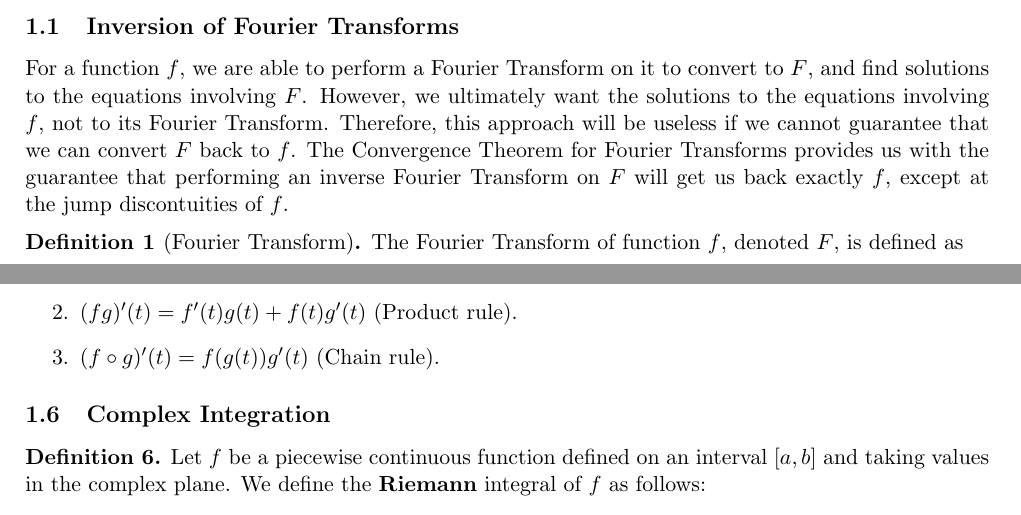
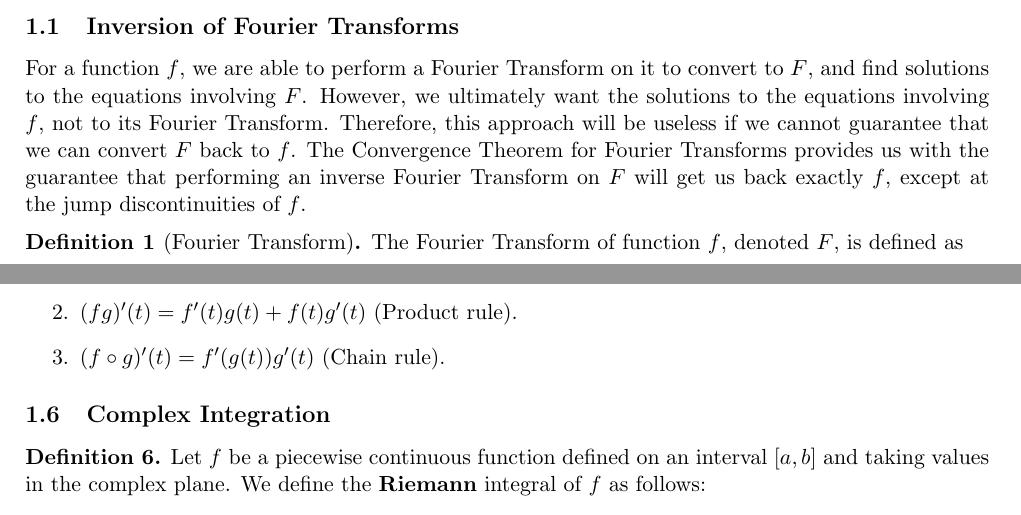
Before and after one commit to totoyoyo/irr-utm-2019-s2, a LaTeX document (master/student-lecture-dion.tex, which reads student-lecture-notes/dion.tex): two parts of pages 1 and 7 of 13, joined at a grey line, cut so that both start at the same text. Compiled offline with pdfLaTeX.

Commit message:
Dion's Lecture edited to remove typos.

```diff
--- a/student-lecture-notes/dion.tex
+++ b/student-lecture-notes/dion.tex
@@ -2,7 +2,7 @@
 For a function $f$, we are able to perform a Fourier Transform on it to convert to $F$, and find solutions to the equations involving $F$.
 However, we ultimately want the solutions to the equations involving $f$, not to its Fourier Transform.
 Therefore, this approach will be useless if we cannot guarantee that we can convert $F$ back to $f$.
-The Convergence Theorem for Fourier Transforms provides us with the guarantee that performing an inverse Fourier Transform on $F$ will get us back exactly $f$, except at the jump discontuities of $f$.
+The Convergence Theorem for Fourier Transforms provides us with the guarantee that performing an inverse Fourier Transform on $F$ will get us back exactly $f$, except at the jump discontinuities of $f$.
 
 \begin{defn}[Fourier Transform] \label{FTdefn}
 The Fourier Transform of function $f$, denoted $F$, is defined as
@@ -222,7 +222,7 @@ and $f'(t)$ exists if and only if $(\mbox{Re }f )'(t)$ and $(\mbox{Im }f )'(t)$
 \begin{enumerate}
     \item $(\alpha f + \beta g)'(t) = \alpha f' (t) + \beta g' (t)$.
     \item $(fg)'(t) = f' (t) g (t) + f (t) g' (t)$ (Product rule).
-    \item $(f \circ g)'(t) = f(g(t))g'(t)$ (Chain rule).
+    \item $(f \circ g)'(t) = f'(g(t))g'(t)$ (Chain rule).
 \end{enumerate}
 
 \subsection{Complex Integration}
```
Also changed, not shown: student-lecture-notes/dion.tex (2 more changed lines).
